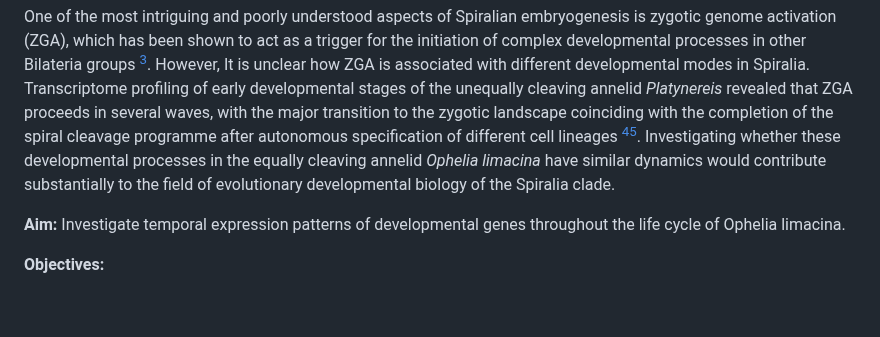
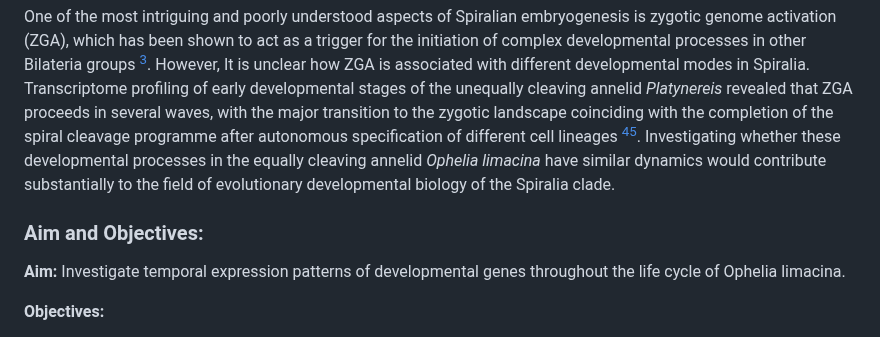
Before and after one commit to greenbergM/BI_ophelia_project, a Markdown page: README.md, the part around the change. GitHub-like rendering; blank space fills up the shorter version.

```diff
--- a/README.md
+++ b/README.md
@@ -10,6 +10,8 @@ Authors:
 The Spiralia group is one of the three major bilaterian clades. One of the key features of this group is its stereotypical embryonic development with early establishment of cell fates [^1] with different Spiralia species utilizing autonomous (dependent on maternal factors) and conditional (dependent on cell-cell interactions) modes of cell specification. Annelids are one of the main model taxa for studying development and evolution of Spiralia, due to of their diverse life cycles and embryonic patterns [^1].
 
 One of the most intriguing and poorly understood aspects of Spiralian embryogenesis is zygotic genome activation (ZGA), which has been shown to act as a trigger for the initiation of complex developmental processes in other Bilateria groups [^2]. However, It is unclear how ZGA is associated with different developmental modes in Spiralia. Transcriptome profiling of early developmental stages of the unequally cleaving annelid *Platynereis* revealed that ZGA proceeds in several waves, with the major transition to the zygotic landscape coinciding with the completion of the spiral cleavage programme after autonomous specification of different cell lineages [^3][^4]. Investigating whether these developmental processes in the equally cleaving annelid *Ophelia limacina* have similar dynamics would contribute substantially to the field of evolutionary developmental biology of the Spiralia clade.
+
+### Aim and Objectives:
 
 **Aim:** Investigate temporal expression patterns of developmental genes throughout the life cycle of Ophelia limacina.
 
```
